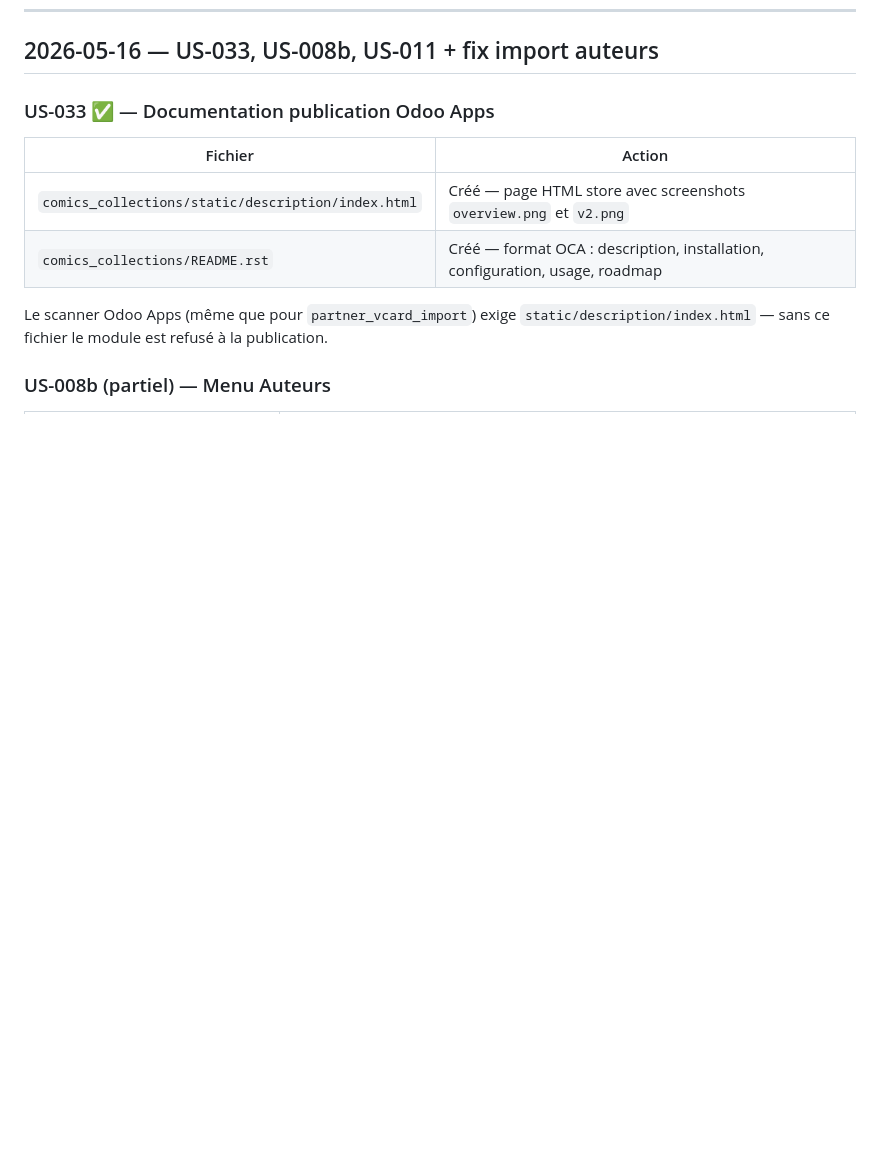
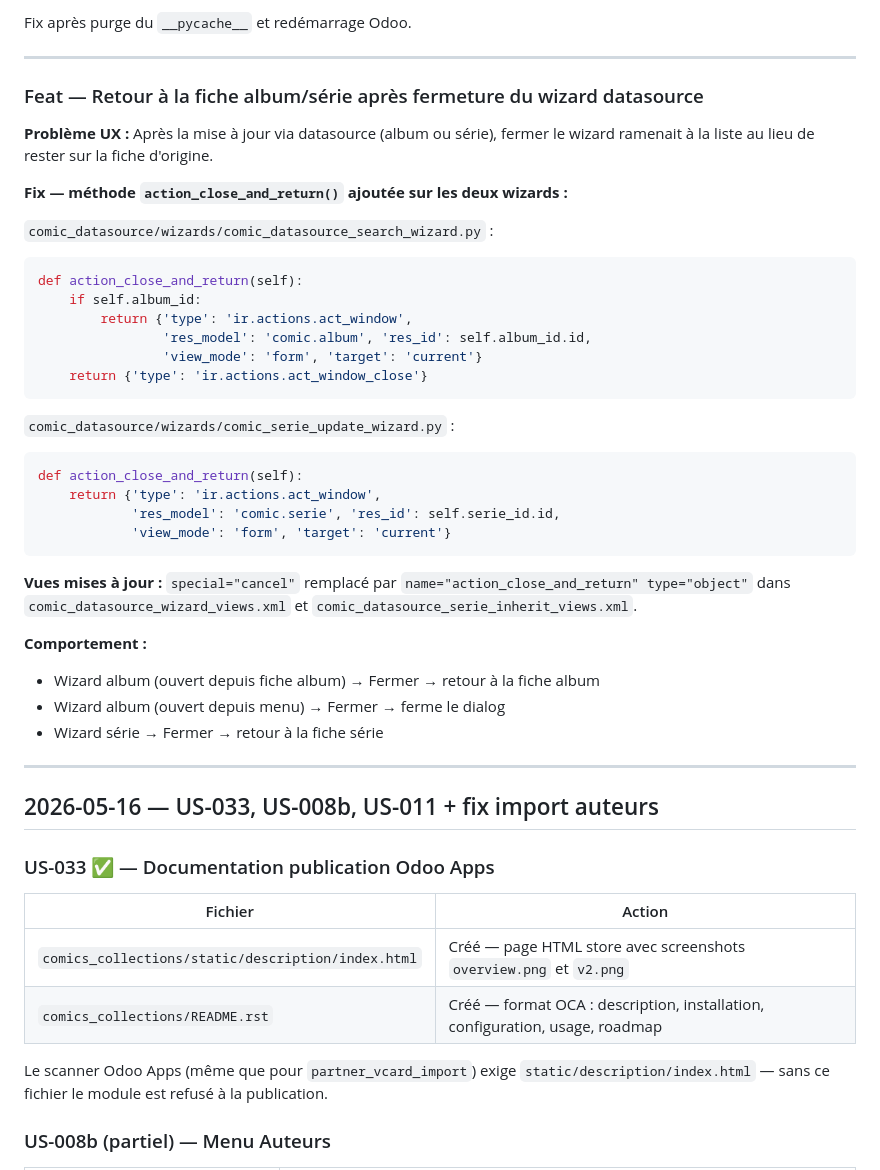
Before and after one commit to guepe/Comics-collections, a Markdown page: CHANGES.md, the part around one of its changes. GitHub-like rendering; blank space fills up the shorter version.

````diff
--- a/CHANGES.md
+++ b/CHANGES.md
@@ -341,3 +410,40 @@ comic_datasource/
+Fix après purge du `__pycache__` et redémarrage Odoo.
+
+---
+
+### Feat — Retour à la fiche album/série après fermeture du wizard datasource
+
+**Problème UX :** Après la mise à jour via datasource (album ou série), fermer le wizard ramenait à la liste au lieu de rester sur la fiche d'origine.
+
+**Fix — méthode `action_close_and_return()` ajoutée sur les deux wizards :**
+
+`comic_datasource/wizards/comic_datasource_search_wizard.py` :
+```python
+def action_close_and_return(self):
+    if self.album_id:
+        return {'type': 'ir.actions.act_window',
+                'res_model': 'comic.album', 'res_id': self.album_id.id,
+                'view_mode': 'form', 'target': 'current'}
+    return {'type': 'ir.actions.act_window_close'}
+```
+
+`comic_datasource/wizards/comic_serie_update_wizard.py` :
+```python
+def action_close_and_return(self):
+    return {'type': 'ir.actions.act_window',
+            'res_model': 'comic.serie', 'res_id': self.serie_id.id,
+            'view_mode': 'form', 'target': 'current'}
+```
+
+**Vues mises à jour :** `special="cancel"` remplacé par `name="action_close_and_return" type="object"` dans `comic_datasource_wizard_views.xml` et `comic_datasource_serie_inherit_views.xml`.
+
+**Comportement :**
+- Wizard album (ouvert depuis fiche album) → Fermer → retour à la fiche album
+- Wizard album (ouvert depuis menu) → Fermer → ferme le dialog
+- Wizard série → Fermer → retour à la fiche série
+
+---
+
 ## 2026-05-16 — US-033, US-008b, US-011 + fix import auteurs
 
 ### US-033 ✅ — Documentation publication Odoo Apps
````
Also changed, not shown: other parts of CHANGES.md (+69 -0 lines).
